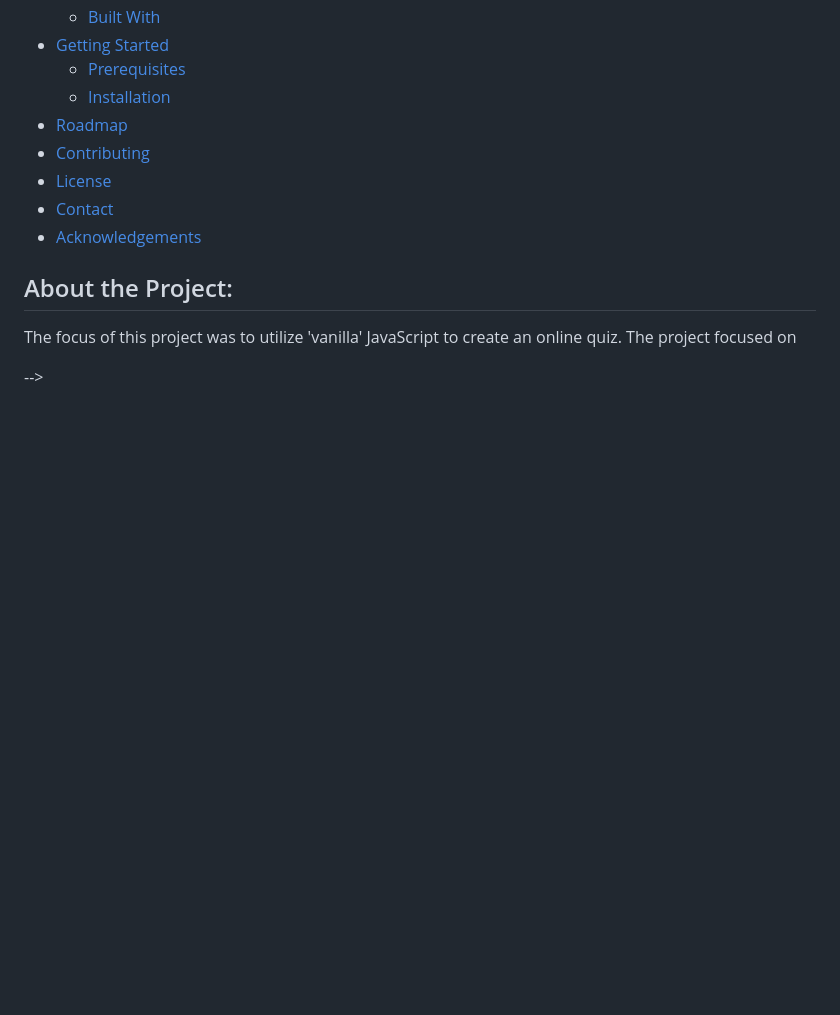
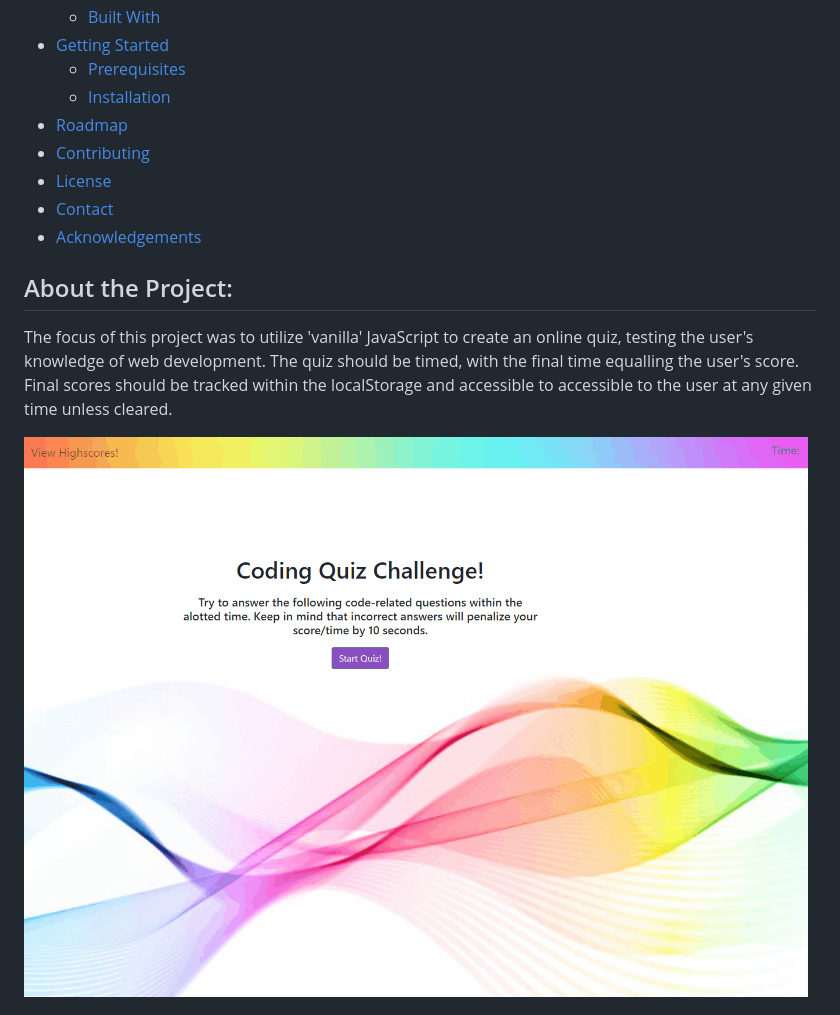
Before and after one commit to Alischrec/WebAPIs_Hwk04, a Markdown page: README.md, the part around the change printed below. Drawn GitHub-style; pictures changed too: assets/image/gif.gif (added); blank space fills up the shorter version.

```diff
--- a/README.md
+++ b/README.md
@@ -21,8 +21,8 @@ View the [Github-pages](https://alischrec.github.io/WebAPIs_Hwk04/)
 * [Acknowledgements](#acknowledgements)
 
 ## About the Project:
-The focus of this project was to utilize 'vanilla' JavaScript to create an online quiz. The project focused on
+The focus of this project was to utilize 'vanilla' JavaScript to create an online quiz, testing the user's knowledge of web development. The quiz should be timed, with the final time equalling the user's score. Final scores should be tracked within the localStorage and accessible to accessible to the user at any given time unless cleared.
 
 
-<!-- ![Project Gif](assets/images/gif.gif) --> -->
+![Project Gif](assets/image/gif.gif)
 
```
Also changed, not shown: other parts of README.md (+5 -4 lines), 3 other files.
